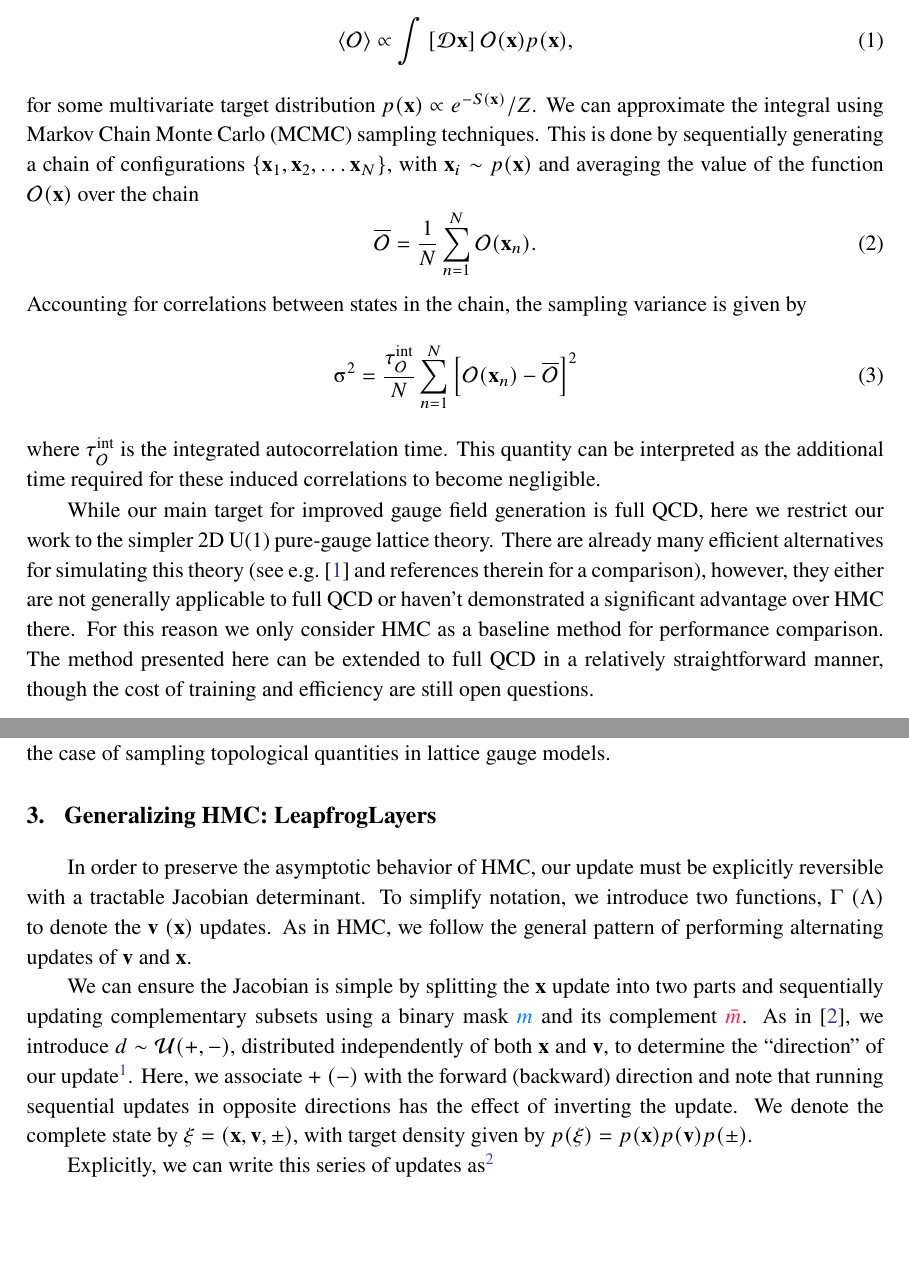
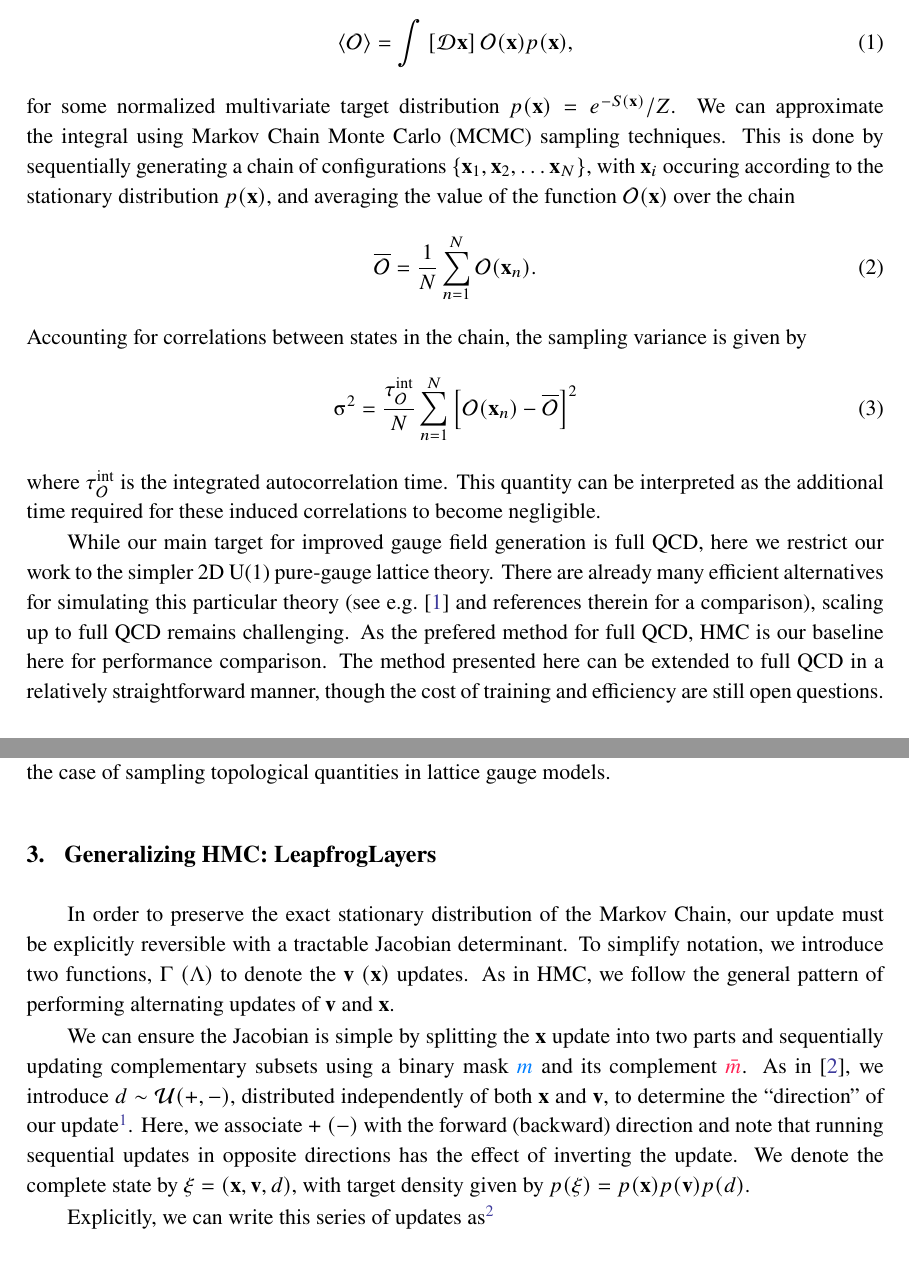
Before and after one commit to saforem2/l2hmc-qcd-Lattice2021, a LaTeX document (main.tex): two parts of pages 2 and 4 of 10, joined at a grey line, cut so that both start at the same text, the shorter picture padded with empty space. Compiled offline with pdfLaTeX.

Commit message:
update tex

```diff
--- a/main.tex
+++ b/main.tex
@@ -113,18 +113,18 @@ The main task in lattice field theory calculations is to evaluate
 integrals of the form
 %
 \begin{equation}
-  \langle \mathcal{O} \rangle \propto
+  \langle \mathcal{O} \rangle =
   \int \left[ \mathcal{D} \x \right] \mathcal{O}(\x) p(\x),
     \label{eq:density_integral}
 \end{equation}
 %
-for some multivariate target distribution \(p(\x)\propto e^{-S(\x)}/Z\).
+for some normalized multivariate target distribution \(p(\x) = e^{-S(\x)}/Z\).
 %
 We can approximate the integral using Markov Chain Monte Carlo (MCMC) sampling
 techniques.
 %
 This is done by sequentially generating a chain of configurations \(\{\x_{1},
-\x_{2}, \ldots \x_{N}\}\), with \(\x_{i} \sim p(\x)\) and averaging the value of
+\x_{2}, \ldots \x_{N}\}\), with \(\x_{i}\) occuring according to the stationary distribution \(p(\x)\), and averaging the value of
 the function \(\mathcal{O}(\x)\) over the chain
 \begin{equation}
   \overline{\mathcal{O}} = \frac{1}{N} \sum_{n=1}^{N} \mathcal{O}(\x_n)  .
@@ -148,13 +148,12 @@ these induced correlations to become negligible.
 While our main target for improved gauge field generation is full QCD,
 here we restrict our work to the simpler 2D U(1) pure-gauge lattice
 theory.
-There are already many efficient alternatives for simulating this theory
+There are already many efficient alternatives for simulating this particular theory
 (see e.g.~\cite{Eichhorn:2021ccz} and references therein for a comparison),
-however, they either are not generally applicable to full QCD
-or haven't demonstrated a significant advantage over HMC there.
+scaling up to full QCD remains challenging.
 %
-For this reason we only consider HMC as a baseline method for
-performance comparison.
+As the prefered method for full QCD,
+HMC is our baseline here for performance comparison.
 %
 The method presented here can be extended to full QCD in a relatively
 straightforward manner, though the cost of training and efficiency are
@@ -319,7 +318,7 @@ lattice gauge models.
 %
 \section{\label{sec:l2hmc}Generalizing HMC: LeapfrogLayers}
 %
-In order to preserve the asymptotic behavior of HMC, our update must be
+In order to preserve the exact stationary distribution of the Markov Chain, our update must be
 explicitly reversible with a tractable Jacobian determinant.
 %
 To simplify notation, we introduce two functions, \(\Gamma\) \((\Lambda)\) to
@@ -346,8 +345,8 @@ Here, we associate \(+\) \((-)\) with the forward (backward) direction and note
 that running sequential updates in opposite directions has the effect of
 inverting the update.
 %
-We denote the complete state by \(\xi = (\x, \p, \pm)\), with target density
-given by \(p(\xi) = p(\x) p(\p) p(\pm)\).
+We denote the complete state by \(\xi = (\x, \p, d)\), with target density
+given by \(p(\xi) = p(\x) p(\p) p(d)\).
 %
 
 Explicitly, we can write this series of updates as\footnote{%
```
Also changed, not shown: main.tex (28 more changed lines).
